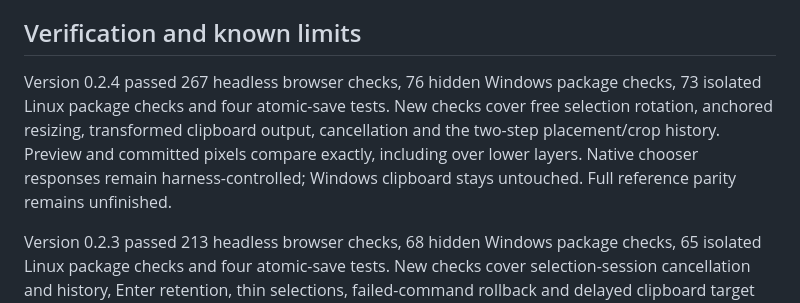
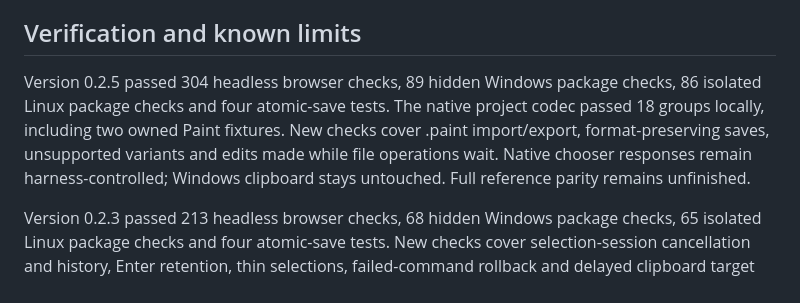
Before and after one commit to stack-junkie/sj-paint, a Markdown page: README.md, the part around the change. Drawn GitHub-style.

Commit message:
docs: record native project release verification

```diff
--- a/README.md
+++ b/README.md
@@ -112,7 +112,7 @@ Clipboard access requires browser support and permission. Printing depends on th
 
 ## Verification and known limits
 
-Version 0.2.4 passed 267 headless browser checks, 76 hidden Windows package checks, 73 isolated Linux package checks and four atomic-save tests. New checks cover free selection rotation, anchored resizing, transformed clipboard output, cancellation and the two-step placement/crop history. Preview and committed pixels compare exactly, including over lower layers. Native chooser responses remain harness-controlled; Windows clipboard stays untouched. Full reference parity remains unfinished.
+Version 0.2.5 passed 304 headless browser checks, 89 hidden Windows package checks, 86 isolated Linux package checks and four atomic-save tests. The native project codec passed 18 groups locally, including two owned Paint fixtures. New checks cover .paint import/export, format-preserving saves, unsupported variants and edits made while file operations wait. Native chooser responses remain harness-controlled; Windows clipboard stays untouched. Full reference parity remains unfinished.
 
 Version 0.2.3 passed 213 headless browser checks, 68 hidden Windows package checks, 65 isolated Linux package checks and four atomic-save tests. New checks cover selection-session cancellation and history, Enter retention, thin selections, failed-command rollback and delayed clipboard target changes. Browser clipboard races use private stubs; Windows clipboard remains untouched and Linux uses its container clipboard.
 
```
Also changed, not shown: CHANGELOG.md (+2 -1 lines), PARITY.md (+8 -0 lines).
